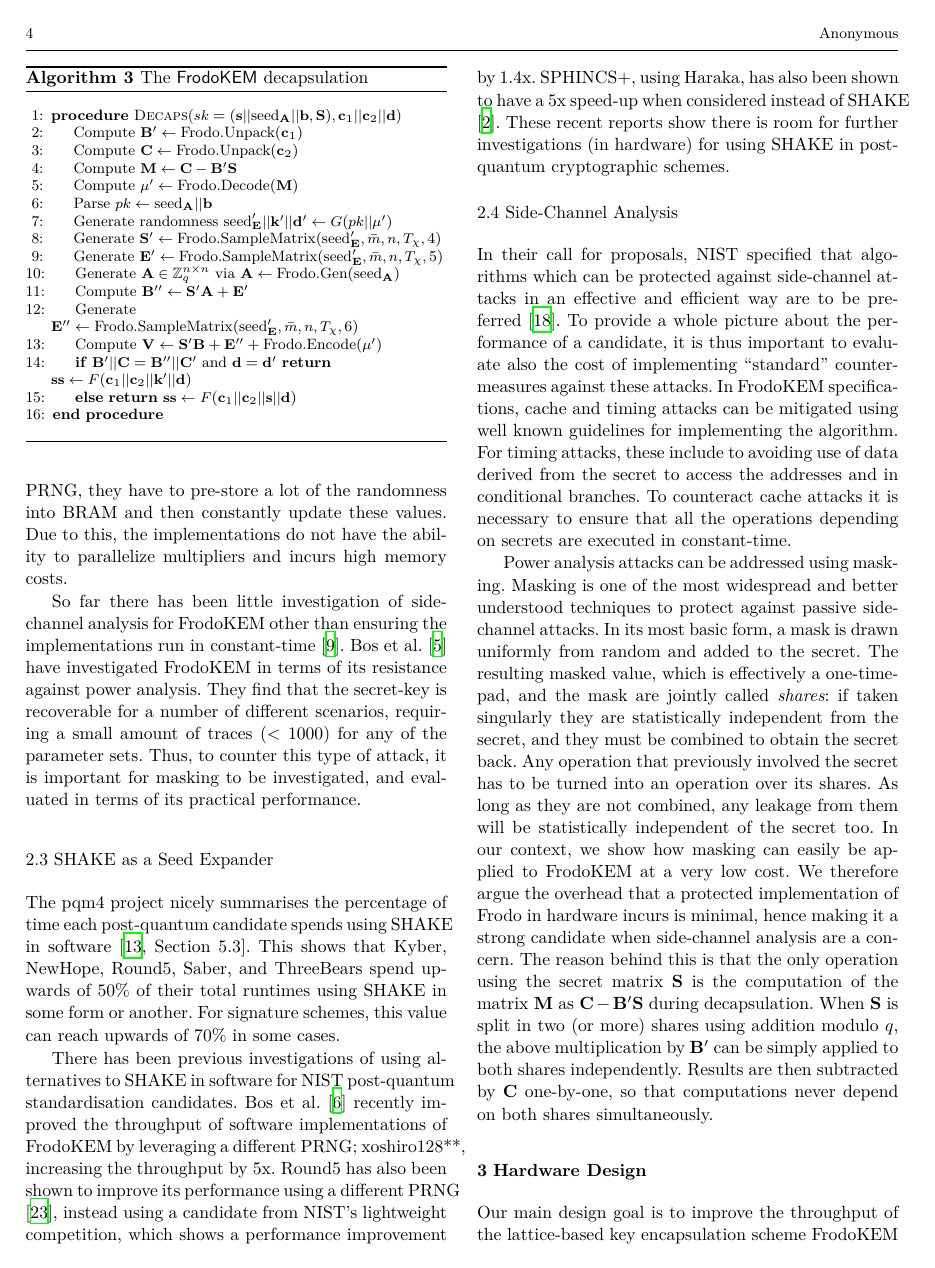
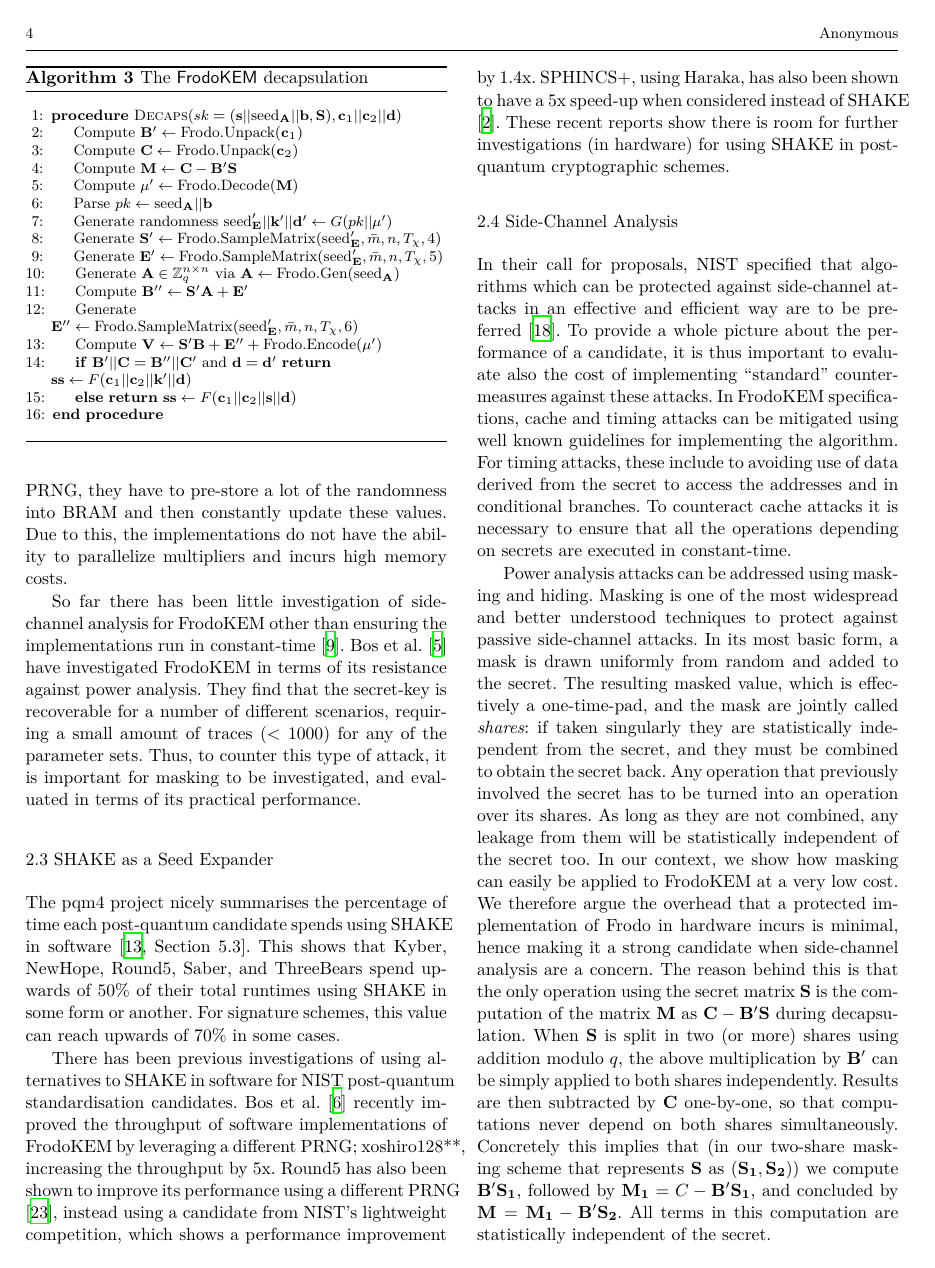
Before and after one commit to elioswald/jceng2020-frodokemhardware, a LaTeX paper (main.tex, which reads tex/related-works.tex): page 4 of 10. Compiled offline with XeLaTeX.

Commit message:
Update related-works.tex
Added clarification w.r.t. how masking proceeds and a "defense" w.r.t. single trace attacks.

```diff
--- a/tex/related-works.tex
+++ b/tex/related-works.tex
@@ -180,6 +180,8 @@ There has been previous investigations of using alternatives to SHAKE in softwar
 
 In their call for proposals, NIST specified that algorithms which can be protected against side-channel attacks in an effective and efficient way are to be preferred \cite{nistsca}. To provide a whole picture about the performance of a candidate, it is thus important to evaluate also the cost of implementing ``standard'' countermeasures against these attacks. In FrodoKEM specifications, cache and timing attacks can be mitigated using well known guidelines for implementing the algorithm. For timing attacks, these include to avoiding use of data derived from the secret to access the addresses and in conditional branches. To counteract cache attacks it is necessary to ensure that all the operations depending on secrets are executed in constant-time.
 
-Power analysis attacks can be addressed using masking. Masking is one of the most widespread and better understood techniques to protect
+Power analysis attacks can be addressed using masking and hiding. Masking is one of the most widespread and better understood techniques to protect
 against passive side-channel attacks. In its most basic form, a mask is drawn uniformly from random and added to the secret. The resulting masked value, which is effectively a one-time-pad, and the mask are jointly called \emph{shares}: if taken
-singularly they are statistically independent from the secret, and they must be combined to obtain the secret back. Any operation that previously involved the secret has to be turned into an operation over its shares. As long as they are not combined, any leakage from them will be statistically independent of the secret too. In our context, we show how masking can easily be applied to FrodoKEM at a very low cost. We therefore argue the overhead that a protected implementation of Frodo in hardware incurs is minimal, hence making it a strong candidate when side-channel analysis are a concern. The reason behind this is that the only operation using the secret matrix $\mathbf{S}$ is the computation of the matrix $\mathbf{M}$ as $\mathbf{C} - \mathbf{B}'\mathbf{S}$ during decapsulation. When $\mathbf{S}$ is split in two (or more) shares using addition modulo $q$, the above multiplication by $\mathbf{B}'$ can be simply applied to both shares independently. Results are then subtracted by $\mathbf{C}$ one-by-one, so that computations never depend on both shares simultaneously.
+singularly they are statistically independent from the secret, and they must be combined to obtain the secret back. Any operation that previously involved the secret has to be turned into an operation over its shares. As long as they are not combined, any leakage from them will be statistically independent of the secret too. In our context, we show how masking can easily be applied to FrodoKEM at a very low cost. We therefore argue the overhead that a protected implementation of Frodo in hardware incurs is minimal, hence making it a strong candidate when side-channel analysis are a concern. The reason behind this is that the only operation using the secret matrix $\mathbf{S}$ is the computation of the matrix $\mathbf{M}$ as $\mathbf{C} - \mathbf{B}'\mathbf{S}$ during decapsulation. When $\mathbf{S}$ is split in two (or more) shares using addition modulo $q$, the above multiplication by $\mathbf{B}'$ can be simply applied to both shares independently. Results are then subtracted by $\mathbf{C}$ one-by-one, so that computations never depend on both shares simultaneously. Concretely this implies that (in our two-share masking scheme that represents $\mathbf{S}$ as $(\mathbf{S_1},\mathbf{S_2})$) we compute $\mathbf{B}'\mathbf{S_1}$, followed by $\mathbf{M_1}=C-\mathbf{B}'\mathbf{S_1}$, and concluded by $\mathbf{M}=\mathbf{M_1}-\mathbf{B}'\mathbf{S_2}$. All terms in this computation are statistically independent of the secret.
+
+Masking in itself is not sufficient to prevent all power/EM analysis attacks. For instance, single trace attacks (e.g. such as horizontal attacks or template attacks), can, if a devices signal to noise ratio is favourable, extract information from even a single side channel observation. If this is possible, then in the worst case all shares can be extracted and therefore masking becomes ineffective. Circumventing such attacks always require to make the signal to noise ratio less favourable, for instance, by ensuring that idle hardware contributes to the power or EM consumption. If such control on the hardware level is not possible to hiding countermeasures such as re-ordering of (basic) operations or dummy operations can be used. In our work we are interested in a design space exploration: this means our focus is on the impact of countermeasures on the architecture of our basic design. Architectural changes are more likely incurred by dealing with masking then by turning on/off components or by hiding countermeasures.
```
